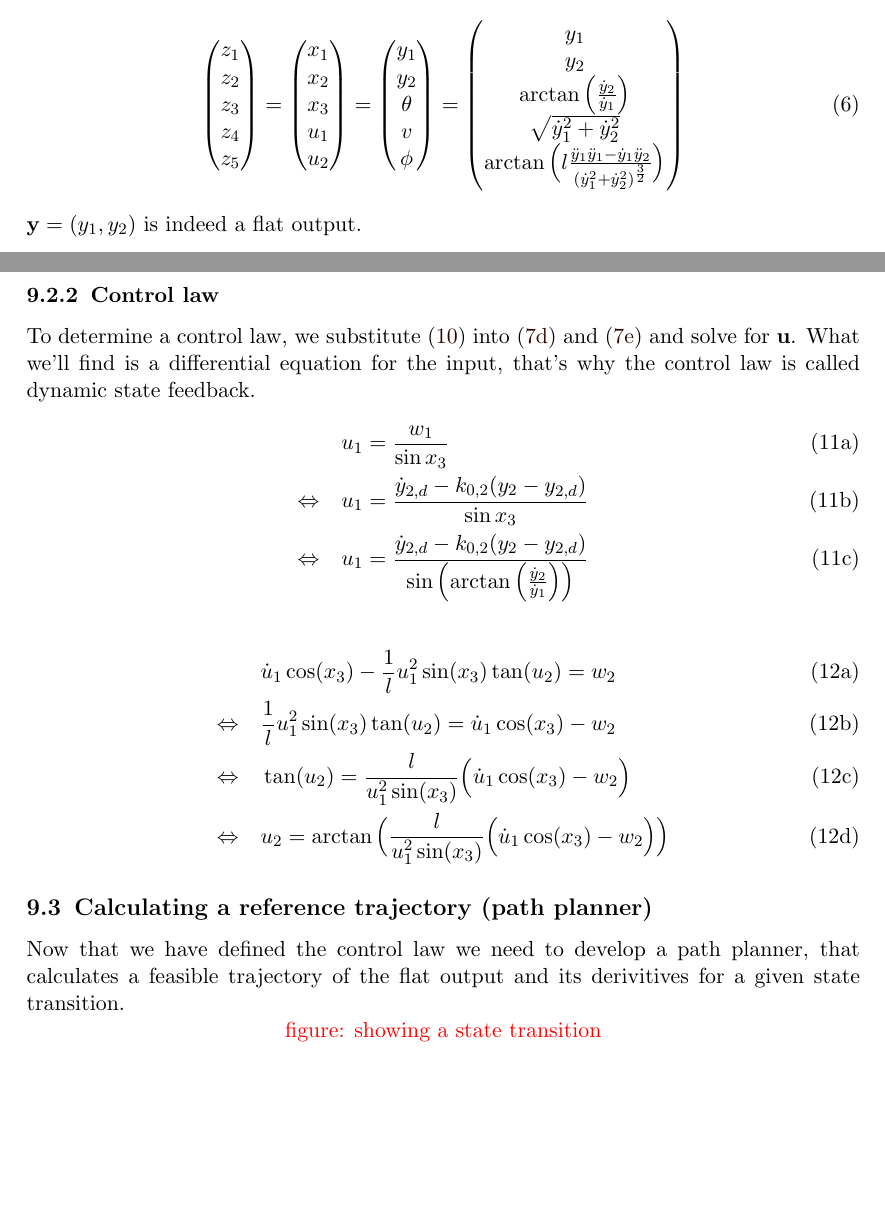
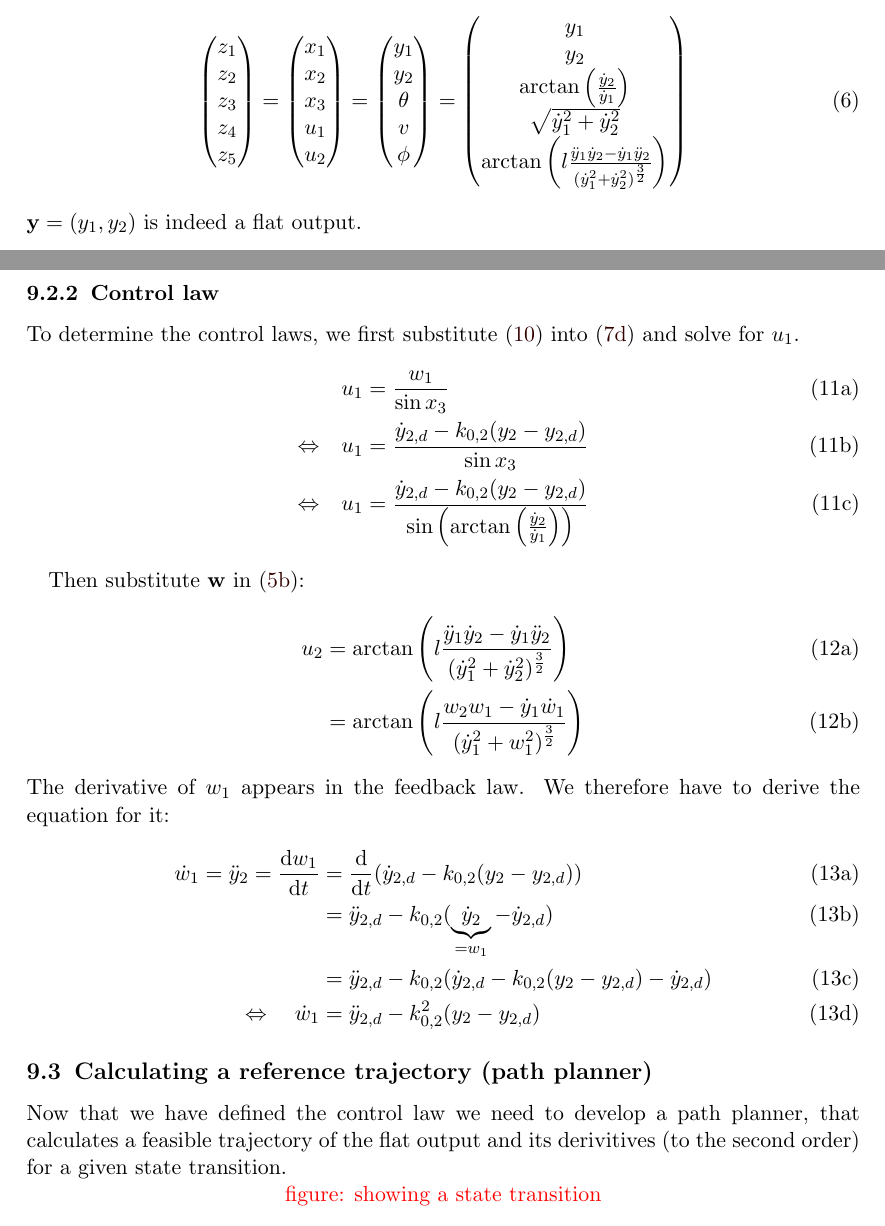
Before and after one commit to TUD-RST/pytutorials, a LaTeX document (SystemSimulation-ODE/doc/tutorial1.tex): two parts of pages 9 and 10 of 10, joined at a grey line, cut so that both start at the same text, the shorter picture padded with empty space. Compiled offline with pdfLaTeX.

Commit message:
reformulation in the documentation

```diff
--- a/SystemSimulation-ODE/doc/tutorial1.tex
+++ b/SystemSimulation-ODE/doc/tutorial1.tex
@@ -268,7 +269,8 @@ Now we have found $\z = \mathbf{\psi}(\y,\dot{\y},...,\y^{(\alpha)})$:
 \begin{pmatrix} z_1 \\ z_2 \\ z_3 \\ z_4 \\ z_5 \end{pmatrix} =
 \begin{pmatrix} x_1 \\ x_2 \\ x_3 \\ u_1 \\ u_2 \end{pmatrix} =
 \begin{pmatrix} y_1 \\ y_2 \\ \theta \\v \\  \phi \end{pmatrix} =
-\begin{pmatrix} y_1 \\ y_2 \\  \arctan\Big(\frac{\dot{y}_2}{\dot{y}_1}\Big)\\ \sqrt{\dot{y}_1^2+\dot{y}_2^2}\\ \arctan\Big(l \frac{\ddot{y}_1 \ddot{y}_1 - \dot{y}_1 \ddot{y}_2}{(\dot{y}_1^2+\dot{y}_2^2)^{\frac{3}{2}}} \Big) \end{pmatrix}
+\begin{pmatrix} y_1 \\ y_2 \\  \arctan\left(\frac{\dot{y}_2}{\dot{y}_1}\right)\\ \sqrt{\dot{y}_1^2+\dot{y}_2^2}\\ \arctan\left(l \frac{\ddot{y}_1 \dot{y}_2 - \dot{y}_1 \ddot{y}_2}{(\dot{y}_1^2+\dot{y}_2^2)^{\frac{3}{2}}}
+\right) \end{pmatrix}
 \end{align}
 $\y = (y_1, y_2)$ is indeed a flat output.
 %\subsection{Transformation to BINF, determine control laws}
@@ -310,24 +312,47 @@ w_2 &= \ddot{y}_1 = \ddot{y}_{1,d} - k_{1,1}(\dot{y}_1-\dot{y}_{1,d})-k_{0,1}(y_
 \end{align}
 \end{subequations}
 \subsubsection{Control law}
-To determine a control law, we substitute \eqref{eq:10} into \eqref{eq:7d} and \eqref{eq:7e} and solve for $\uu$. What we'll find is a differential equation for the input, that's why the control law is called dynamic state feedback.
+To determine the control laws, we first substitute \eqref{eq:10} into \eqref{eq:7d} and solve for $u_1$.
 \begin{subequations}
 \begin{align}
 &u_1 = \frac{w_1}{\sin{x_3}} \\
 \Leftrightarrow \quad & u_1 = \frac{\dot{y}_{2,d} - k_{0,2}(y_2-y_{2,d})}{\sin{x_3}} \\
-\Leftrightarrow \quad & u_1 = \frac{\dot{y}_{2,d} - k_{0,2}(y_2-y_{2,d})}{\sin\Big({\arctan\Big(\frac{\dot{y}_2}{\dot{y}_1}\Big)\Big)}}
+\Leftrightarrow \quad & u_1 = \frac{\dot{y}_{2,d} - k_{0,2}(y_2-y_{2,d})}{\sin{\left(\arctan\left(\frac{\dot{y}_2}{\dot{y}_1}\right)\right)}}
 \end{align}
 \end{subequations}
+
+%\begin{subequations}
+%\begin{align}
+%&\dot{u}_1 \cos(x_3) - \frac{1}{l}u_1^2\sin(x_3)\tan(u_2) = w_2 \\
+%\Leftrightarrow \quad & \frac{1}{l}u_1^2\sin(x_3)\tan(u_2) = \dot{u}_1 \cos(x_3) - w_2  \\
+%\Leftrightarrow \quad & \tan(u_2) = \frac{l}{u_1^2\sin(x_3)}\left(\dot{u}_1 \cos(x_3) - w_2
+%\right)  \\
+%\Leftrightarrow \quad & u_2 = \arctan\left(\frac{l}{u_1^2\sin(x_3)}\left(\dot{u}_1 \cos(x_3) - w_2
+%\right)
+%\right)
+%\end{align}
+%\end{subequations}
+
+Then substitute $\mathbf{w}$ in \eqref{eq:5b}:
 \begin{subequations}
 \begin{align}
-&\dot{u}_1 \cos(x_3) - \frac{1}{l}u_1^2\sin(x_3)\tan(u_2) = w_2 \\
-\Leftrightarrow \quad & \frac{1}{l}u_1^2\sin(x_3)\tan(u_2) = \dot{u}_1 \cos(x_3) - w_2  \\
-\Leftrightarrow \quad & \tan(u_2) = \frac{l}{u_1^2\sin(x_3)}\Big(\dot{u}_1 \cos(x_3) - w_2 \Big)  \\
-\Leftrightarrow \quad & u_2 = \arctan\Big(\frac{l}{u_1^2\sin(x_3)}\Big(\dot{u}_1 \cos(x_3) - w_2 \Big)\Big)
+u_2 &= \arctan\left(l \frac{\ddot{y}_1 \dot{y}_2 - \dot{y}_1 \ddot{y}_2}{(\dot{y}_1^2+\dot{y}_2^2)^{\frac{3}{2}}}
+\right) \\
+&= \arctan\left(l \frac{w_2 w_1 - \dot{y}_1 \dot{w}_1}{(\dot{y}_1^2+w_1^2)^{\frac{3}{2}}}
+\right)
+\end{align}
+\end{subequations}
+The derivative of $w_1$ appears in the feedback law. We therefore have to derive the equation for it:
+\begin{subequations}
+\begin{align}
+\dot{w}_1 = \ddot{y}_2 = \frac{\d w_1}{\d t} &= \frac{\d}{\d t}(\dot{y}_{2,d} - k_{0,2}(y_2-y_{2,d})) \\
+&=\ddot{y}_{2,d} - k_{0,2}(\underbrace{\dot{y}_2}_{=w_1}-\dot{y}_{2,d}) \\
+&=\ddot{y}_{2,d} - k_{0,2}(\dot{y}_{2,d} - k_{0,2}(y_2-y_{2,d})-\dot{y}_{2,d}) \\
+\Leftrightarrow \quad \dot{w}_1&=\ddot{y}_{2,d} - k_{0,2}^2(y_2-y_{2,d})
 \end{align}
 \end{subequations}
 \subsection{Calculating a reference trajectory (path planner)}
-Now that we have defined the control law we need to develop a path planner, that calculates a feasible trajectory of the flat output and its derivitives for a given state transition.
+Now that we have defined the control law we need to develop a path planner, that calculates a feasible trajectory of the flat output and its derivitives (to the second order) for a given state transition.
 
 \centering{\textcolor{red}{figure: showing a state transition}}
 
```
Also changed, not shown: SystemSimulation-ODE/doc/tutorial1.pdf, SystemSimulation-ODE/doc/tutorial1.tex (7 more changed lines).
